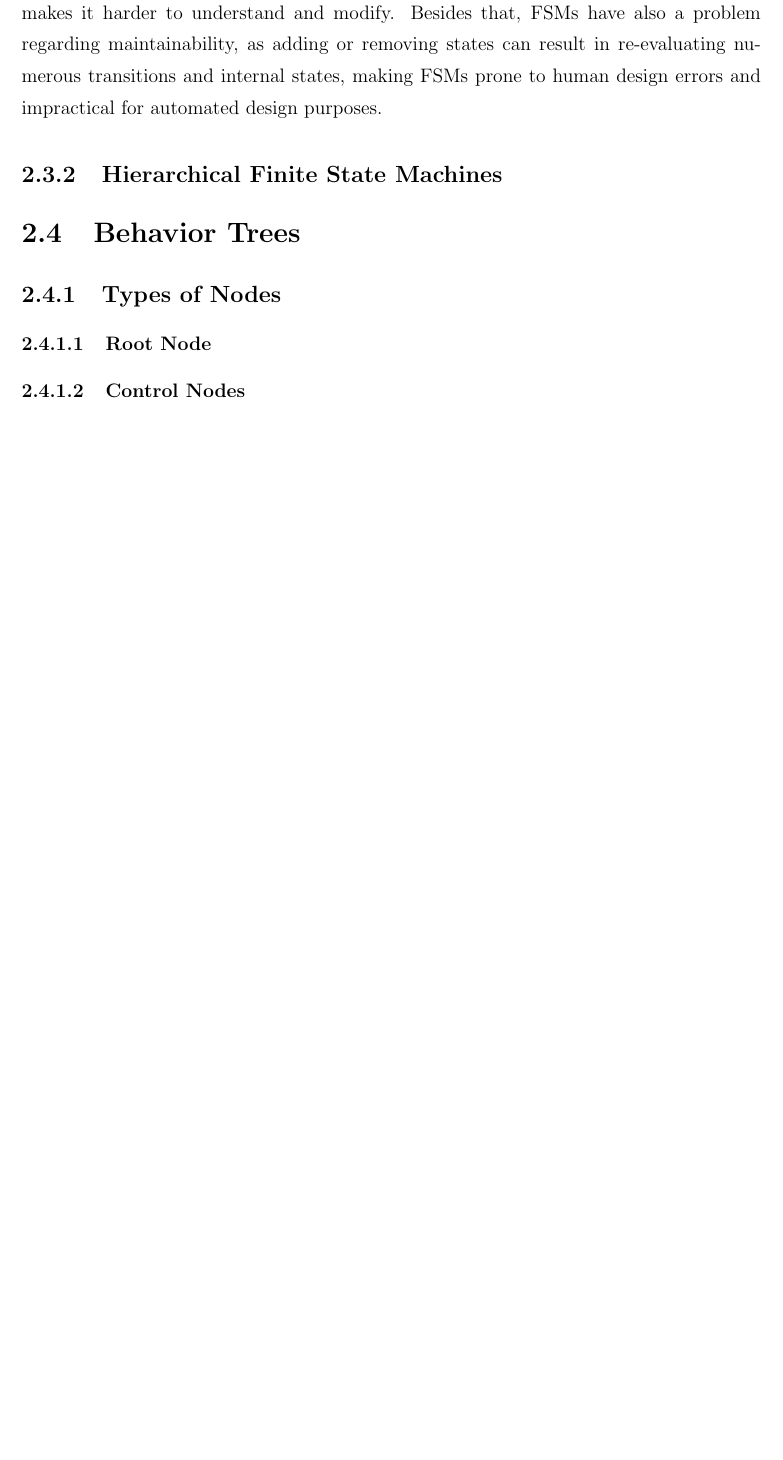
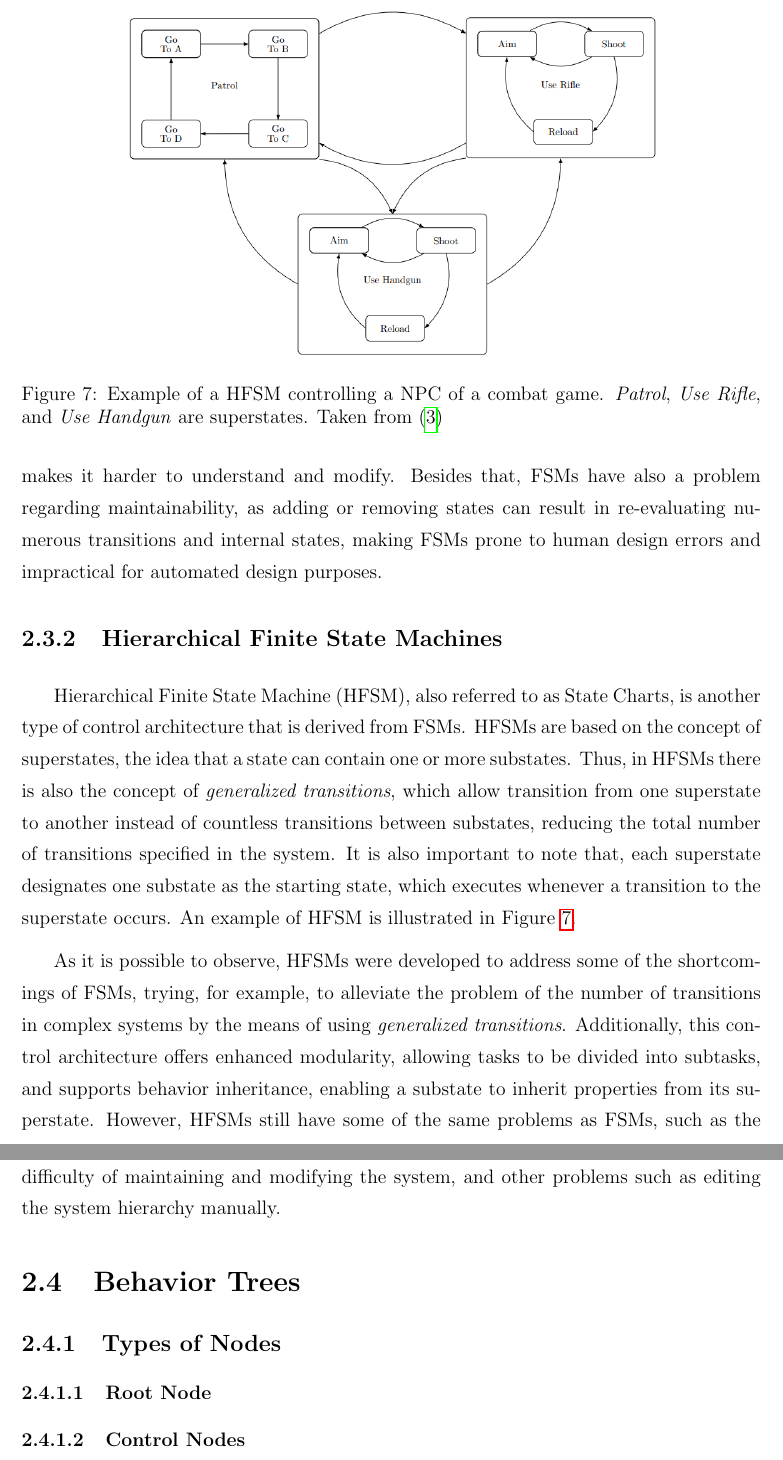
Before and after one commit to LucasHaug/TCC, a LaTeX thesis (main.tex, which reads chapters/background/background.tex): part of page 24 of 67 before the commit and two parts of pages 24 and 25 of 68 after it, the two joined at a grey line, cut at the place of the change, the shorter picture padded with empty space. Compiled offline with pdfLaTeX; a LaTeX package or settings file that is missing is left out; TikZ figures are drawn from their code, not taken from saved files.

Commit message:
✨ Add HFSM

```diff
--- a/chapters/background/background.tex
+++ b/chapters/background/background.tex
@@ -113,7 +113,16 @@ As described in \cite{BTsInRobotics}, FSMs are a very intuitive control architec
 
 \subsection{Hierarchical Finite State Machines}
 
+Hierarchical Finite State Machine (HFSM), also referred to as State Charts, is another type of control architecture that is derived from FSMs. HFSMs are based on the concept of superstates, the idea that a state can contain one or more substates. Thus, in HFSMs there is also the concept of \textit{generalized transitions}, which allow transition from one superstate to another instead of countless transitions between substates, reducing the total number of transitions specified in the system. It is also important to note that, each superstate designates one substate as the starting state, which executes whenever a transition to the superstate occurs. An example of HFSM is illustrated in Figure \ref{fig:hfsm_example}.
 
+\begin{figure}
+    \centering
+    \includegraphics[width=0.75\linewidth]{chapters/background/images/HFSM Example.png}
+    \caption{Example of a HFSM controlling a NPC of a combat game. \textit{Patrol}, \textit{Use Rifle}, and \textit{Use Handgun} are superstates. Taken from \cite{BTsInRobotics}}
+    \label{fig:hfsm_example}
+\end{figure}
+
+As it is possible to observe, HFSMs were developed to address some of the shortcomings of FSMs, trying, for example, to alleviate the problem of the number of transitions in complex systems by the means of using \textit{generalized transitions}. Additionally, this control architecture offers enhanced modularity, allowing tasks to be divided into subtasks, and supports behavior inheritance, enabling a substate to inherit properties from its superstate. However, HFSMs still have some of the same problems as FSMs, such as the difficulty of maintaining and modifying the system, and other problems such as editing the system hierarchy manually.
 
 \section{Behavior Trees}
 
```
Also changed, not shown: chapters/background/images/HFSM Example.png (added), chapters/background/background.tex (3 more changed lines).
